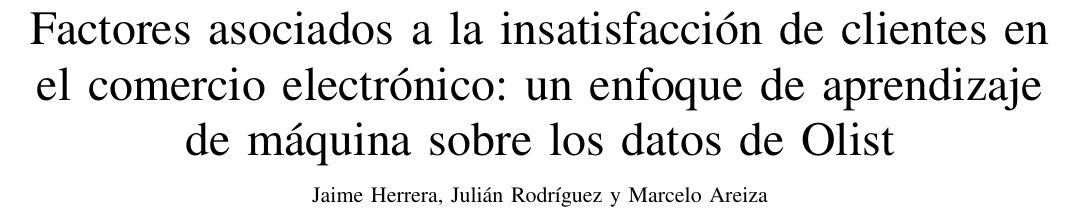
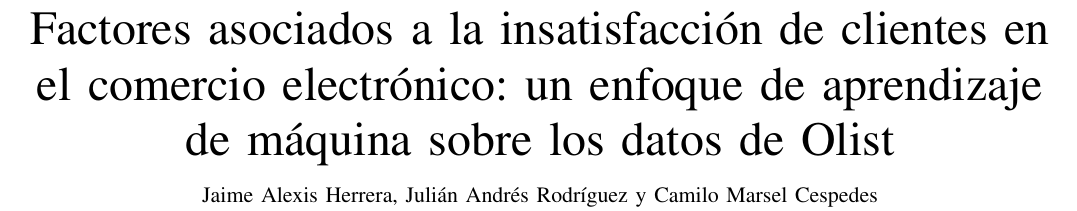
Before and after one commit to julianGuerra92/modelos-simulacion-2-olist-ml, a LaTeX paper (informe/informe.tex): part of page 1 of 4, cut so that both start at the same text. Compiled offline with pdfLaTeX.

Commit message:
Actualización de informe final primera entrega

```diff
--- a/informe/informe.tex
+++ b/informe/informe.tex
@@ -18,7 +18,7 @@
 
 \title{Factores asociados a la insatisfacción de clientes en el comercio electrónico: un enfoque de aprendizaje de máquina sobre los datos de Olist}
 
-\author{Jaime~Herrera, Julián~Rodríguez y Marcelo~Areiza%
+\author{Jaime~Alexis~Herrera, Julián~Andrés~Rodríguez y Camilo~Marsel~Cespedes%
 \thanks{Modelos y Simulación II, Departamento de Ingeniería de Sistemas, Universidad de Antioquia.}}
 
 \markboth{Modelos y Simulación II, Universidad de Antioquia, 2026}{}
```
Also changed, not shown: informe/Proyecto_Modelos_II.pdf.
